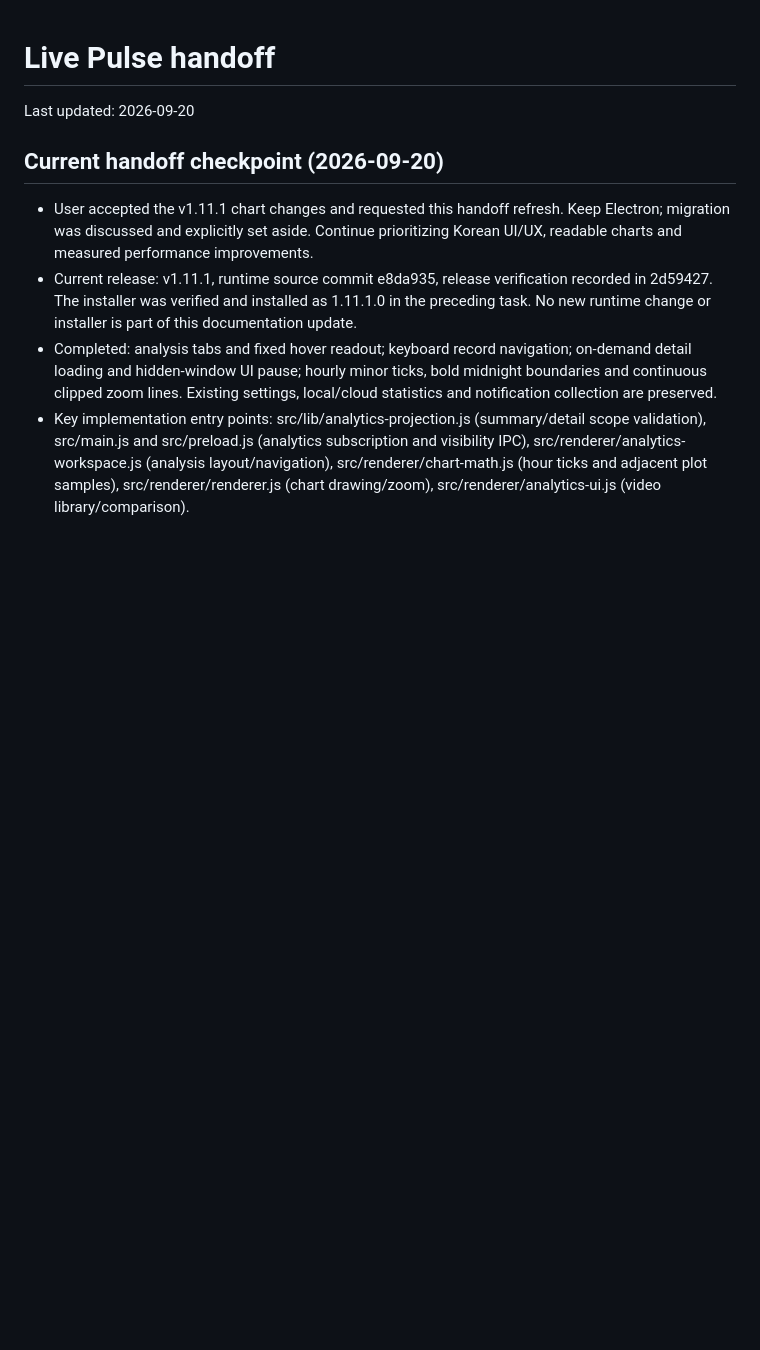
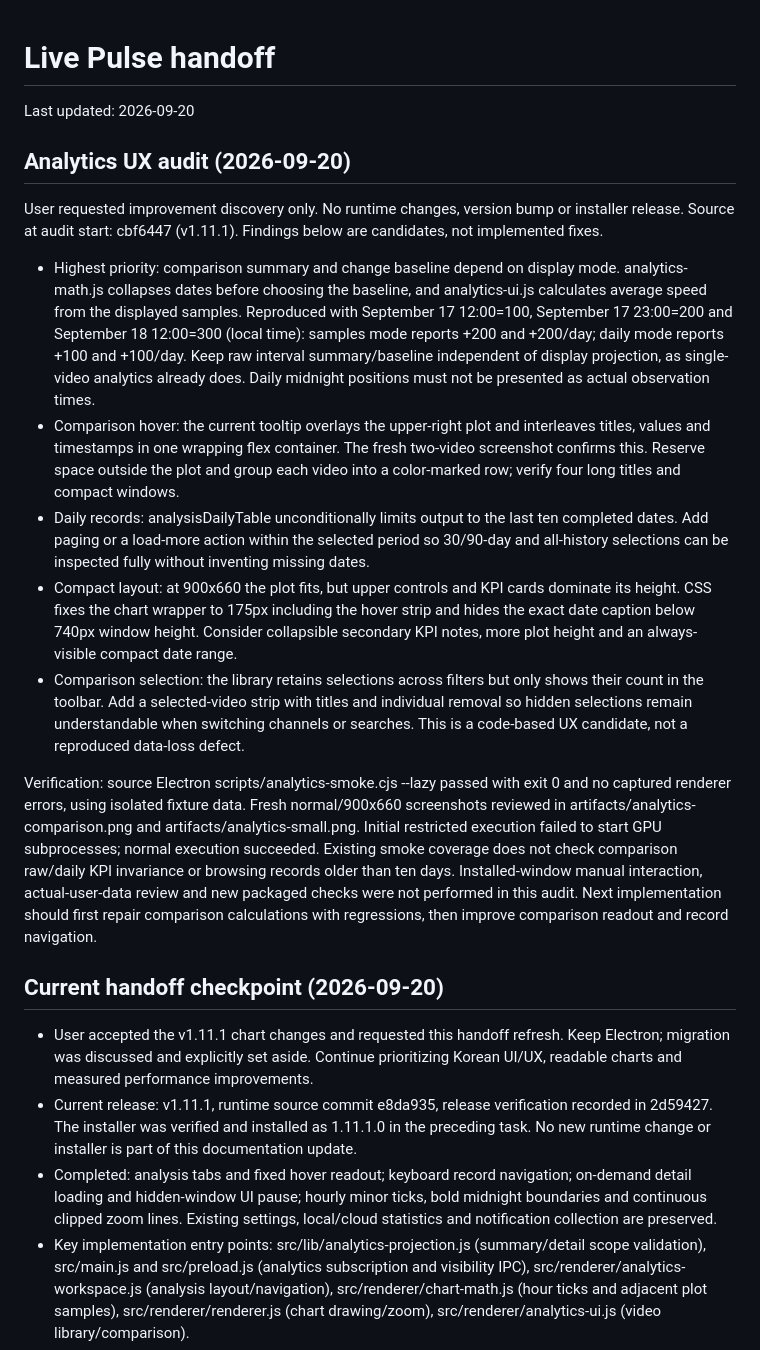
Before and after one commit to nonohako/youtube-live-pulse, a Markdown page: handoff.md, the part around the change. Rendered like a GitHub page; blank space fills up the shorter version.

Commit message:
docs: record analytics UX audit findings

```diff
--- a/handoff.md
+++ b/handoff.md
@@ -1,6 +1,18 @@
 # Live Pulse handoff
 
 Last updated: 2026-09-20
+
+## Analytics UX audit (2026-09-20)
+
+User requested improvement discovery only. No runtime changes, version bump or installer release. Source at audit start: cbf6447 (v1.11.1). Findings below are candidates, not implemented fixes.
+
+- Highest priority: comparison summary and change baseline depend on display mode. analytics-math.js collapses dates before choosing the baseline, and analytics-ui.js calculates average speed from the displayed samples. Reproduced with September 17 12:00=100, September 17 23:00=200 and September 18 12:00=300 (local time): samples mode reports +200 and +200/day; daily mode reports +100 and +100/day. Keep raw interval summary/baseline independent of display projection, as single-video analytics already does. Daily midnight positions must not be presented as actual observation times.
+- Comparison hover: the current tooltip overlays the upper-right plot and interleaves titles, values and timestamps in one wrapping flex container. The fresh two-video screenshot confirms this. Reserve space outside the plot and group each video into a color-marked row; verify four long titles and compact windows.
+- Daily records: analysisDailyTable unconditionally limits output to the last ten completed dates. Add paging or a load-more action within the selected period so 30/90-day and all-history selections can be inspected fully without inventing missing dates.
+- Compact layout: at 900x660 the plot fits, but upper controls and KPI cards dominate its height. CSS fixes the chart wrapper to 175px including the hover strip and hides the exact date caption below 740px window height. Consider collapsible secondary KPI notes, more plot height and an always-visible compact date range.
+- Comparison selection: the library retains selections across filters but only shows their count in the toolbar. Add a selected-video strip with titles and individual removal so hidden selections remain understandable when switching channels or searches. This is a code-based UX candidate, not a reproduced data-loss defect.
+
+Verification: source Electron scripts/analytics-smoke.cjs --lazy passed with exit 0 and no captured renderer errors, using isolated fixture data. Fresh normal/900x660 screenshots reviewed in artifacts/analytics-comparison.png and artifacts/analytics-small.png. Initial restricted execution failed to start GPU subprocesses; normal execution succeeded. Existing smoke coverage does not check comparison raw/daily KPI invariance or browsing records older than ten days. Installed-window manual interaction, actual-user-data review and new packaged checks were not performed in this audit. Next implementation should first repair comparison calculations with regressions, then improve comparison readout and record navigation.
 
 ## Current handoff checkpoint (2026-09-20)
 
```
Also changed, not shown: AGENTS.md (+1 -1 lines).
